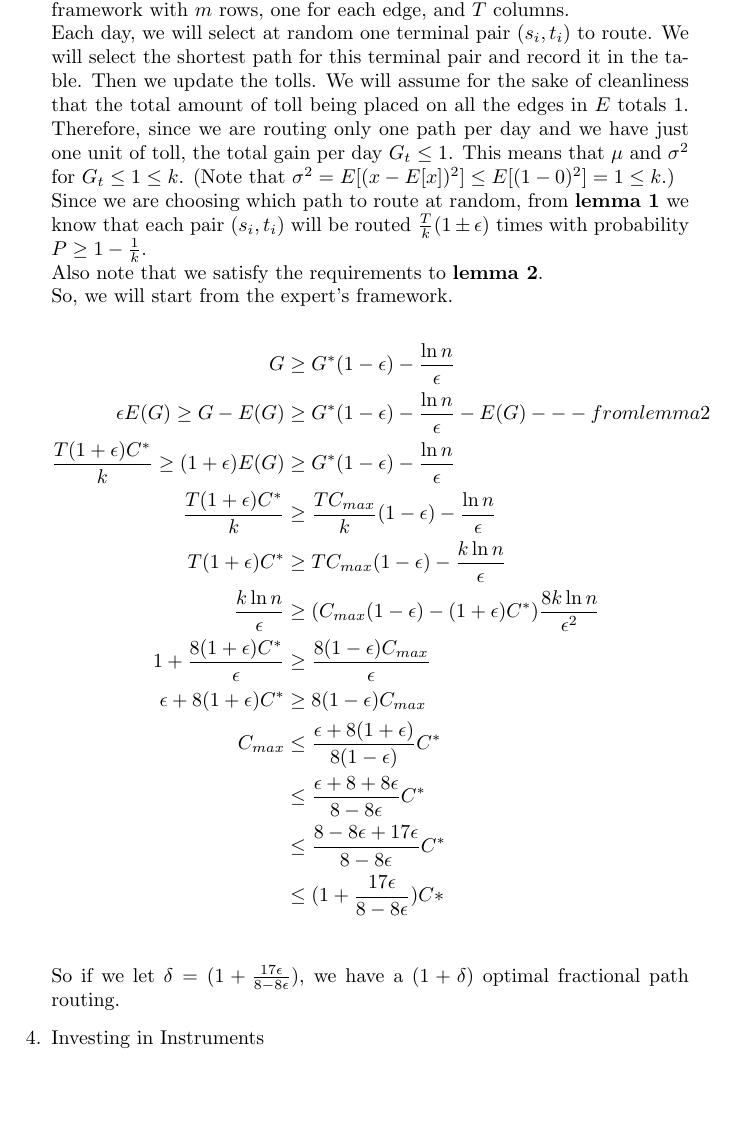
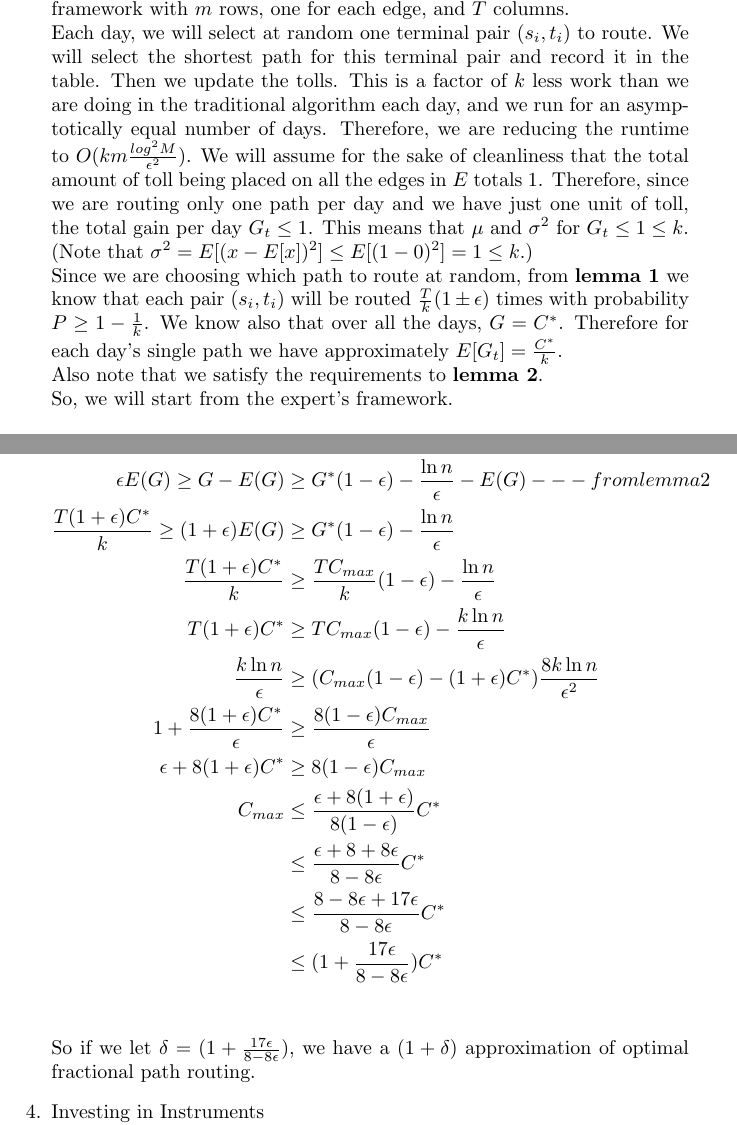
Before and after one commit to valkyriesavage/theory, a LaTeX problem sheet (homework3.tex): part of page 2 of 3 before the commit and two parts of pages 2 and 3 of 3 after it, the two joined at a grey line, cut so that both start at the same text, the shorter picture padded with empty space. Compiled offline with pdfLaTeX.

Commit message:
it is done, i am going hoooooooooome

```diff
--- a/homework3.tex
+++ b/homework3.tex
@@ -7,7 +7,7 @@
 \usepackage{algpseudocode}
 
 \title{CS270 Homework 3}
-\author{Valkyrie Savage}
+\author{Valkyrie Savage \thanks{Shiry, Mitar, Orianna, Peggy, Christos}}
 
 \begin{document}
 \maketitle
@@ -41,8 +41,8 @@ The game strategy for day 100 :: $R = [.173, .326, .005, .497], C = [.604, .099,
 The game strategy for day $\lceil 100 ln 4 \rceil$ :: $R = [.159, .333, .001, .507], C = [.621, .079, .3]$.  This is in $\delta$ equilibrium for $\delta = .041$.\\
 \item Games and Application \\
 Given a graph $G = (V, E)$ set of k pairs of terminals ${(s_0, t_0), ..., (s_{k-1}, t_{k-1})}$ we want to establish an approximate solution to the fractional path routing problem.  Let $m = |E|$ be the number of edges.  We are assuming $k \leq n$.  Let $T \geq \frac{8k \ln n}{\epsilon^2}$ for some $\epsilon$.  We create a game matrix in the experts framework with $m$ rows, one for each edge, and $T$ columns.\\
-Each day, we will select at random one terminal pair $(s_i, t_i)$ to route.  We will select the shortest path for this terminal pair and record it in the table.  Then we update the tolls.  We will assume for the sake of cleanliness that the total amount of toll being placed on all the edges in $E$ totals $1$.  Therefore, since we are routing only one path per day and we have just one unit of toll, the total gain per day $G_t \leq 1$.  This means that $\mu$ and $\sigma ^2$ for $G_t \leq 1 \leq k$.  (Note that $\sigma ^2 = E[(x-E[x])^2] \leq E[(1 - 0) ^ 2] = 1 \leq k$.)\\
-Since we are choosing which path to route at random, from \textbf{lemma 1} we know that each pair $(s_i, t_i)$ will be routed $\frac{T}{k}(1 \pm \epsilon)$ times with probability $P \geq 1 - \frac{1}{k}$.\\
+Each day, we will select at random one terminal pair $(s_i, t_i)$ to route.  We will select the shortest path for this terminal pair and record it in the table.  Then we update the tolls.  This is a factor of $k$ less work than we are doing in the traditional algorithm each day, and we run for an asymptotically equal number of days.  Therefore, we are reducing the runtime to $O(km\frac{log^2 M}{\epsilon ^ 2})$.  We will assume for the sake of cleanliness that the total amount of toll being placed on all the edges in $E$ totals $1$.  Therefore, since we are routing only one path per day and we have just one unit of toll, the total gain per day $G_t \leq 1$.  This means that $\mu$ and $\sigma ^2$ for $G_t \leq 1 \leq k$.  (Note that $\sigma ^2 = E[(x-E[x])^2] \leq E[(1 - 0) ^ 2] = 1 \leq k$.)\\
+Since we are choosing which path to route at random, from \textbf{lemma 1} we know that each pair $(s_i, t_i)$ will be routed $\frac{T}{k}(1 \pm \epsilon)$ times with probability $P \geq 1 - \frac{1}{k}$.  We know also that over all the days, $G = C^*$.  Therefore for each day's single path we have approximately $E[G_t] = \frac{C^*}{k}$.\\
 Also note that we satisfy the requirements to \textbf{lemma 2}. \\
 So, we will start from the expert's framework.\\
 	\begin{align*}
@@ -57,9 +57,9 @@ So, we will start from the expert's framework.\\
 		C_{max} &\leq \frac{\epsilon + 8 (1 + \epsilon)}{8(1-\epsilon)}C^* \\
 		&\leq \frac{\epsilon + 8 + 8\epsilon}{8-8\epsilon}C^* \\
 		&\leq \frac{8 - 8\epsilon + 17\epsilon}{8-8\epsilon}C^* \\
-		&\leq (1 + \frac{17\epsilon}{8-8\epsilon})C* \\
+		&\leq (1 + \frac{17\epsilon}{8-8\epsilon})C^* \\
 	\end{align*}
-So if we let $\delta = (1 + \frac{17\epsilon}{8-8\epsilon})$, we have a $(1+ \delta)$ optimal fractional path routing.
+So if we let $\delta = (1 + \frac{17\epsilon}{8-8\epsilon})$, we have a $(1+ \delta)$ approximation of optimal fractional path routing.
 \item Investing in Instruments \\
 Let there be an adversary who is arranging the stockmarket against the deterministic investor (who has published his deterministic algorithm in a theory paper).  The adversary knows the conditions under which a deterministic player will invest in a particular instrument, so he fulfills those conditions with at least one instrument $I$ and then causes that instrument to stop producing gains once invested in.  The investing player cannot change his mind once he has invested in that instrument, and therefore makes a gain over the remaining days of \$0.  Since the adversary is fulfilling the anticipated conditions with \emph{at least} one instrument, he need not violate the condition that at least one instrument earns at least $P$ dollars over $T$ days.\\
 For example, let $n=2,T=1,P=1$.  If the adversary knows that the deterministic investor will choose instrument $I$, he will select the other instrument $J$ to gain \$1 on the single day of the game and $I$ to gain \$0.  In this way, the determinstic investor fails.
```
